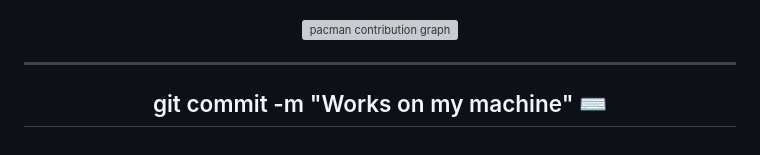
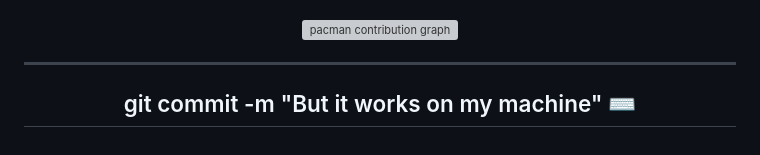
Before and after one commit to Prashant-zHere/Prashant-zHere, a Markdown page: README.md, the part around the change. Rendered like a GitHub page; grey boxes are pictures that could not be loaded.

```diff
--- a/README.md
+++ b/README.md
@@ -100,5 +100,5 @@ I focus on **strong fundamentals**, **consistent practice**, and **hands-on proj
 ---
 
 <h2 align="center">
-  git commit -m "Works on my machine" ⌨️
+  git commit -m "But it works on my machine" ⌨️
 </h2>
```
